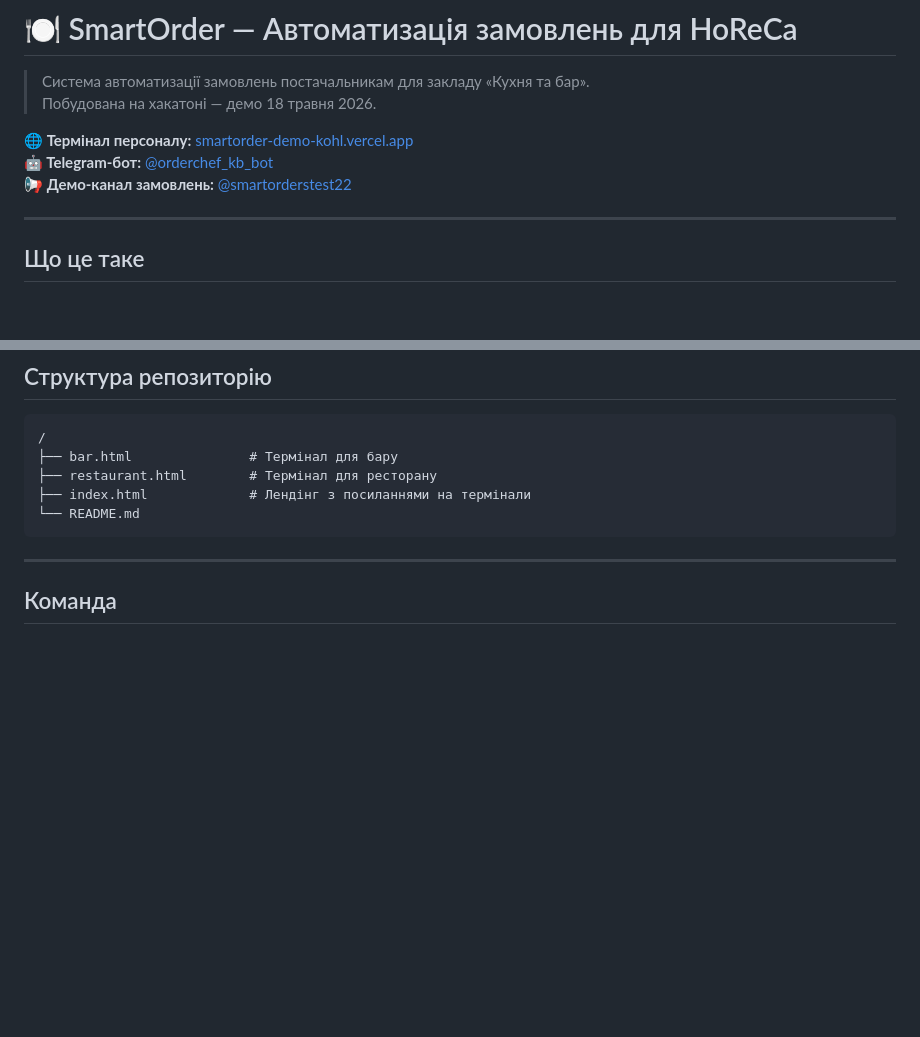
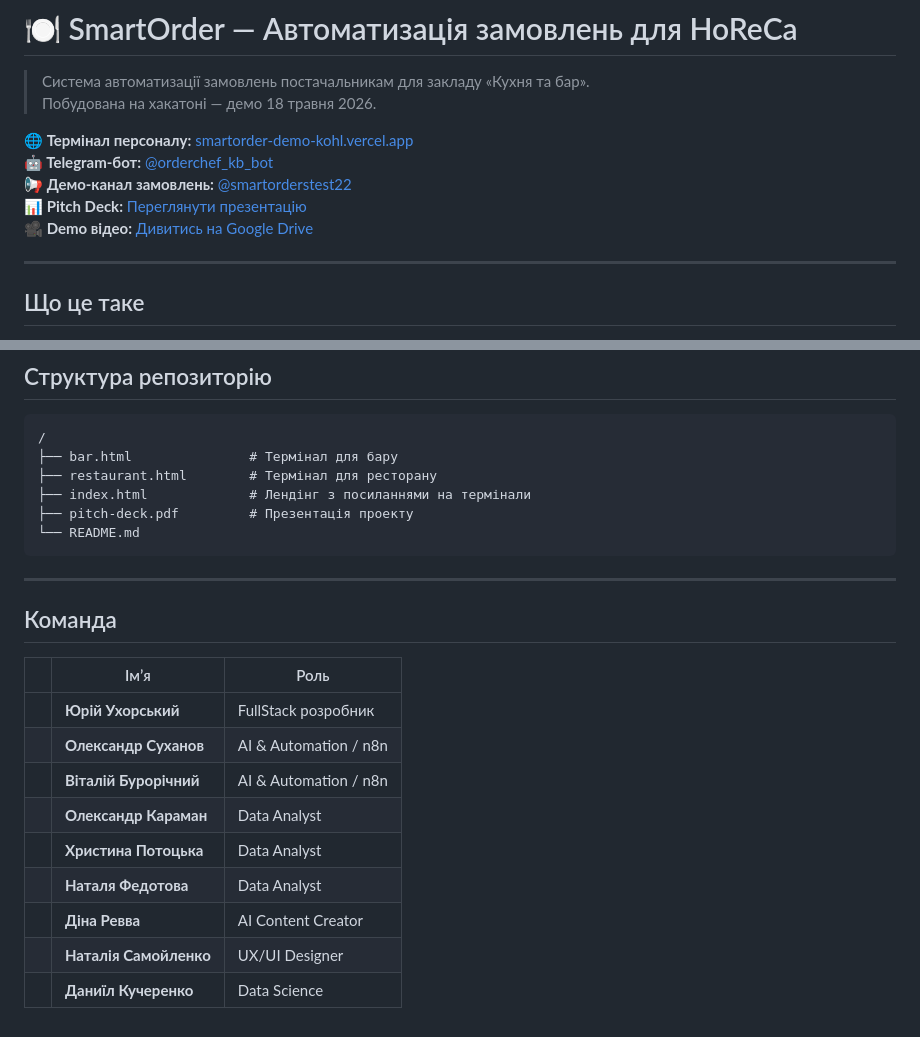
Before and after one commit to oleksandrosukhanov-crypto/smartordermanagment11, a Markdown page: README.md, 2 parts joined by grey strips. GitHub-like rendering; blank space fills up the shorter version.

````diff
--- a/README.md
+++ b/README.md
@@ -6,6 +6,8 @@
 **🌐 Термінал персоналу:** [smartorder-demo-kohl.vercel.app](https://smartorder-demo-kohl.vercel.app/)
 **🤖 Telegram-бот:** [@orderchef_kb_bot](https://t.me/orderchef_kb_bot)
 **📢 Демо-канал замовлень:** [@smartorderstest22](https://t.me/smartorderstest22)
+**📊 Pitch Deck:** [Переглянути презентацію](./pitch-deck.pdf)
+**🎥 Demo відео:** [Дивитись на Google Drive](https://drive.google.com/file/d/1HWAoYBa6VpN7tHv65nDmt90PK4rWWZXV/view?usp=sharing)
 
 ---
 
@@ -83,10 +85,22 @@ SmartOrder — це two-sided інструмент: **термінал для п
 ├── bar.html               # Термінал для бару
 ├── restaurant.html        # Термінал для ресторану
 ├── index.html             # Лендінг з посиланнями на термінали
+├── pitch-deck.pdf         # Презентація проекту
 └── README.md
 ```
-
 
 ---
 
 ## Команда
+
+| | Імʼя | Роль |
+|---|---|---|
+| | **Юрій Ухорський** | FullStack розробник |
+| | **Олександр Суханов** | AI & Automation / n8n |
+| | **Віталій Бурорічний** | AI & Automation / n8n |
+| | **Олександр Караман** | Data Analyst |
+| | **Христина Потоцька** | Data Analyst |
+| | **Наталя Федотова** | Data Analyst |
+| | **Діна Ревва** | AI Content Creator |
+| | **Наталія Самойленко** | UX/UI Designer |
+| | **Даниїл Кучеренко** | Data Science |
````
